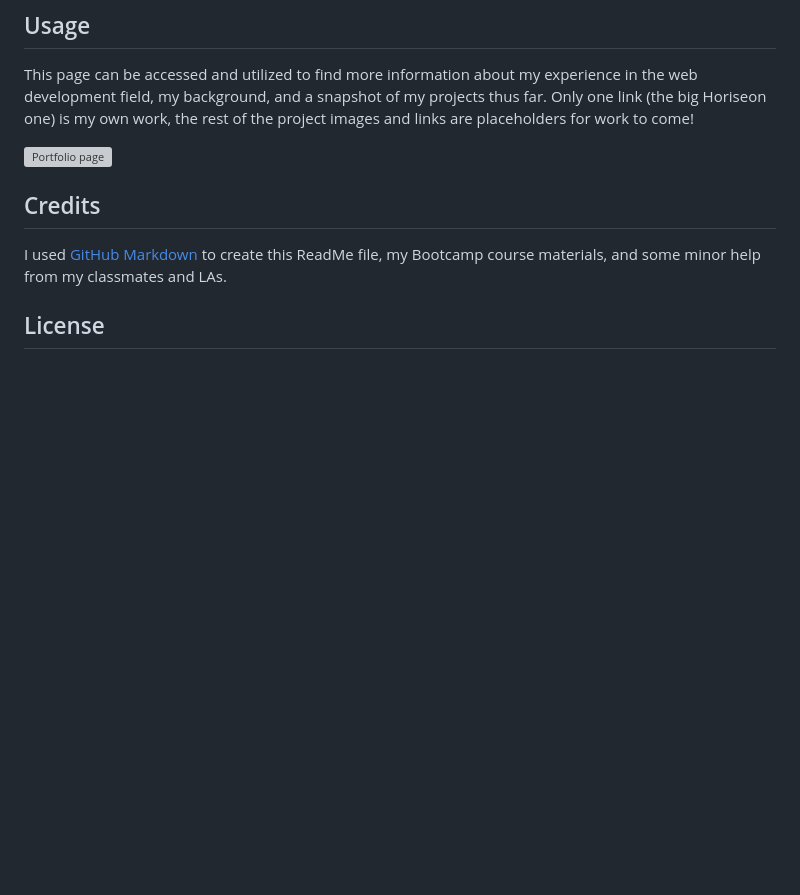
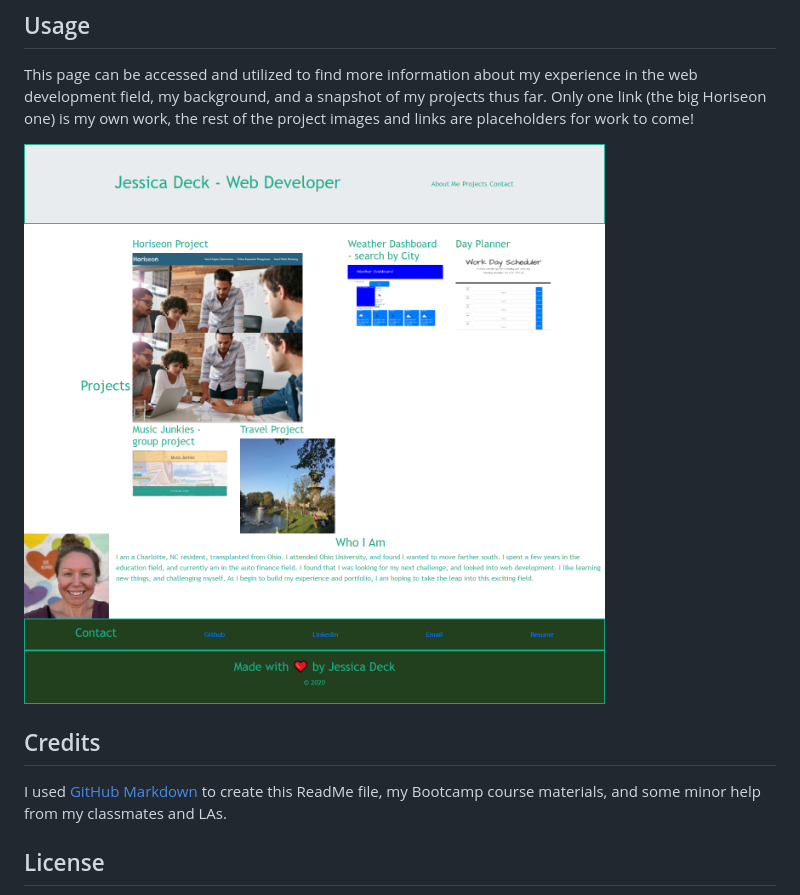
Before and after one commit to deck-jessica/Homework-2-2020-Portfolio, a Markdown page: README.md, the part around the change. GitHub-like rendering; pictures changed too: assets/screenshot.png (added); blank space fills up the shorter version; grey boxes are pictures that could not be loaded.

Commit message:
updated screenshot and some css

```diff
--- a/README.md
+++ b/README.md
@@ -14,7 +14,7 @@ This project can be viewed using any web browser from the link provided.
 
 This page can be accessed and utilized to find more information about my experience in the web development field, my background, and a snapshot of my projects thus far. Only one link (the big Horiseon one) is my own work, the rest of the project images and links are placeholders for work to come!
 
-![Portfolio page](portfolioscreenshot.png)
+![Portfolio page](/assets/screenshot.png)
 
 ## Credits
 
```
